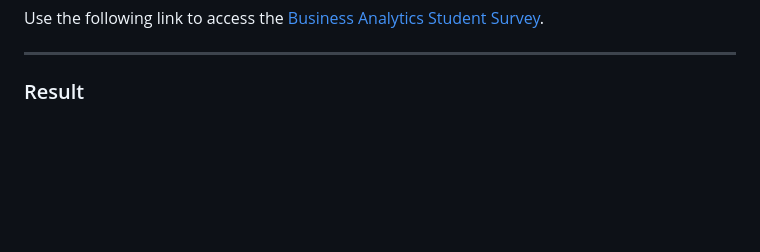
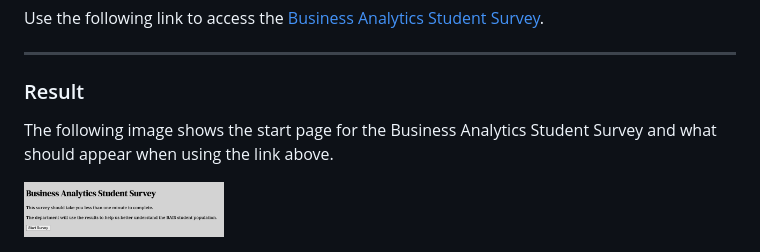
Before and after one commit to aeshird/aeshird-hw7, a Markdown page: README.md, the part around the change. Drawn GitHub-style; pictures changed too: images/SurveyStartPage.jpg (added); blank space fills up the shorter version.

Commit message:
add image

```diff
--- a/README.md
+++ b/README.md
@@ -16,3 +16,6 @@ Use the following link to access the [Business Analytics Student Survey](https:/
 ---
 
 ### Result
+The following image shows the start page for the Business Analytics Student Survey and what should appear when using the link above.
+
+<img src="images/SurveyStartPage.jpg" width="200" alt="Business Analytics Student Survey Start Page">
```
